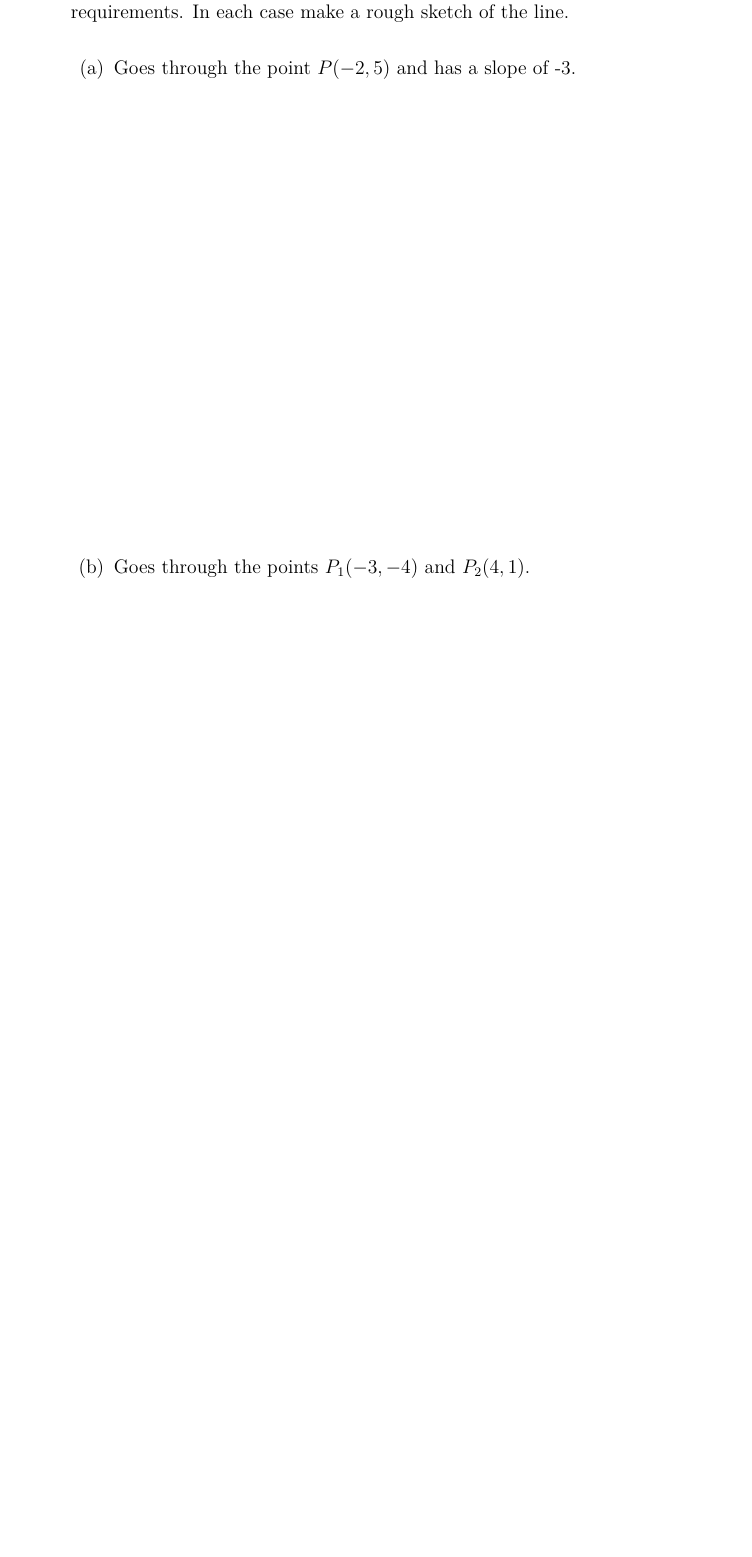
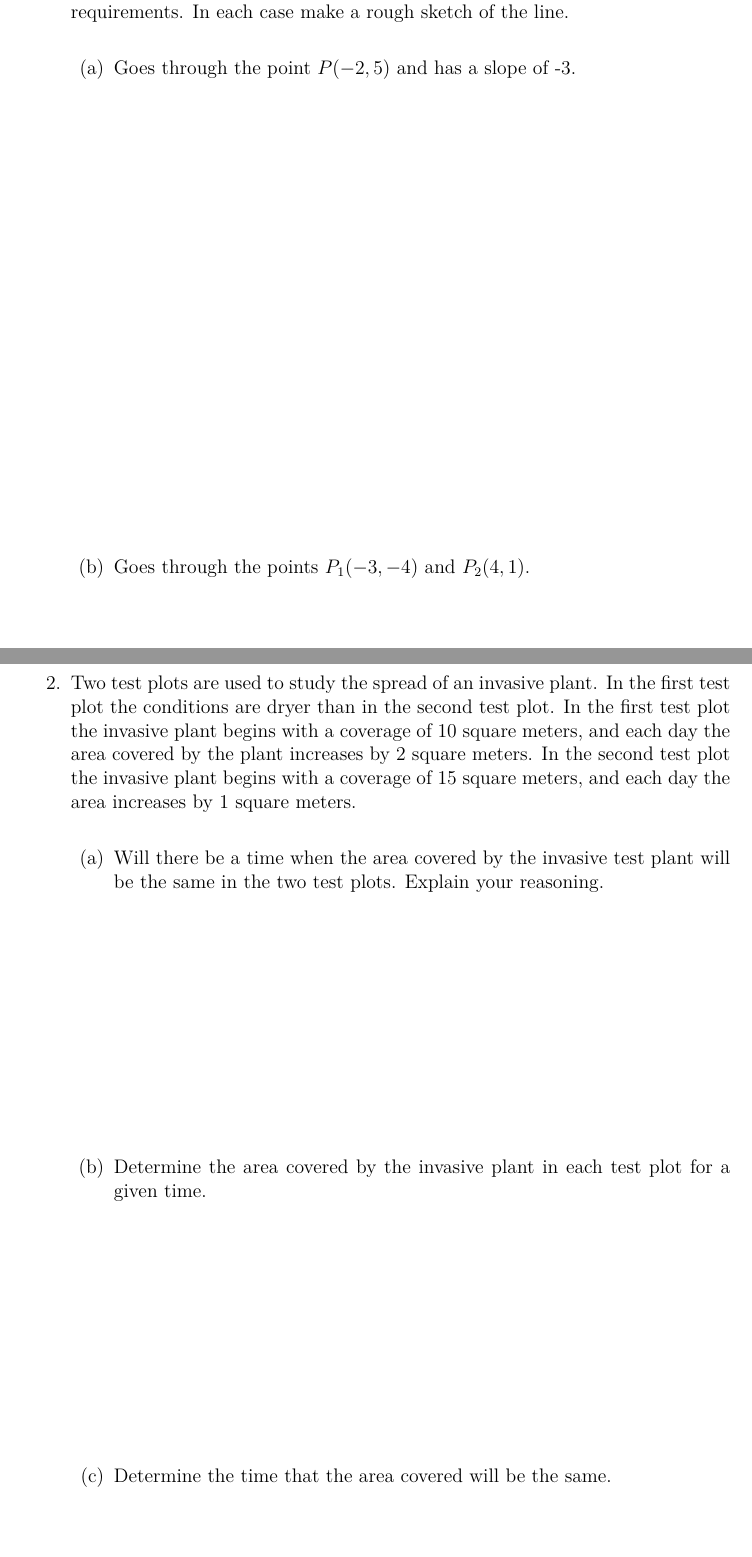
Before and after one commit to KellyBlack/Precalculus, a LaTeX thesis (labManual.tex, which reads functions/section_linear.tex): part of page 39 of 205 before the commit and two parts of pages 39 and 40 of 207 after it, the two joined at a grey line, cut so that both start at the same text, the shorter picture padded with empty space. Compiled offline with XeLaTeX.

Commit message:
Added a question to the activity on linear functions

```diff
--- a/functions/section_linear.tex
+++ b/functions/section_linear.tex
@@ -119,6 +119,30 @@
 
   \clearpage
 
+\item Two test plots are used to study the spread of an invasive
+  plant. In the first test plot the conditions are dryer than in the
+  second test plot. In the first test plot the invasive plant begins
+  with a coverage of 10 square meters, and each day the area covered
+  by the plant increases by 2 square meters. In the second test plot
+  the invasive plant begins with a coverage of 15 square meters, and
+  each day the area increases by 1 square meters.
+
+  \begin{subproblem}
+  \item Will there be a time when the area covered by the invasive
+    test plant will be the same in the two test plots. Explain your
+    reasoning.
+    \vfill
+
+  \item Determine the area covered by the invasive plant in each test
+    plot for a given time.
+    \vfill
+
+  \item Determine the time that the area covered will be the same.
+    \vfill
+  \end{subproblem}
+
+  \clearpage
+
 \item Birds near a park are studied by a group of researchers. The
   birds tend to use cigarette butts in their nests, and it is believed
   to help reduce the number of parasitic insects. It is estimated that
```
Also changed, not shown: labManual.pdf.
